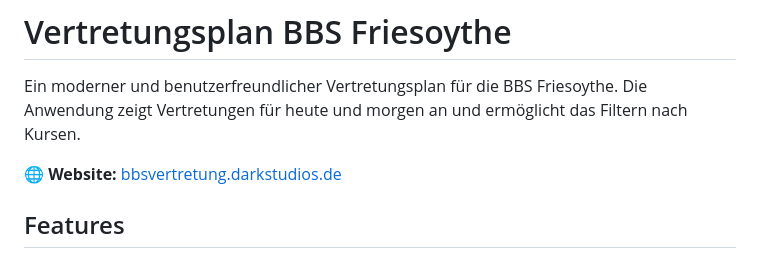
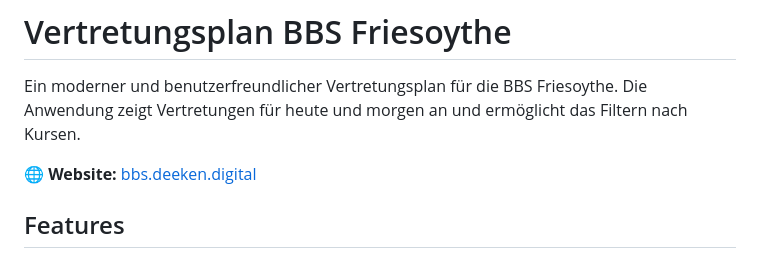
Before and after one commit to Dark-Studios-UG/BBS-Friesoythe-Vertretungsplan, a Markdown page: README.md, the part around the change. GitHub-like rendering.

Commit message:
README.md aktualisieren

```diff
--- a/README.md
+++ b/README.md
@@ -2,7 +2,7 @@
 
 Ein moderner und benutzerfreundlicher Vertretungsplan für die BBS Friesoythe. Die Anwendung zeigt Vertretungen für heute und morgen an und ermöglicht das Filtern nach Kursen.
 
-🌐 **Website:** [bbsvertretung.darkstudios.de](https://bbsvertretung.darkstudios.de)
+🌐 **Website:** [bbs.deeken.digital](https://bbs.deeken.digital)
 
 ## Features
 
```
